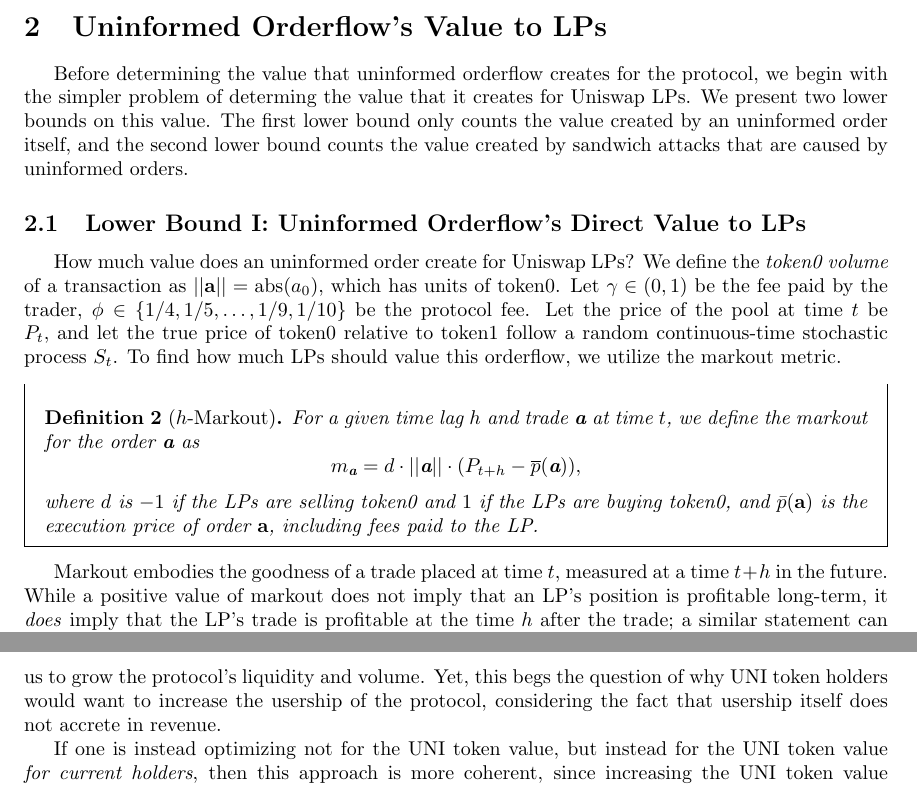
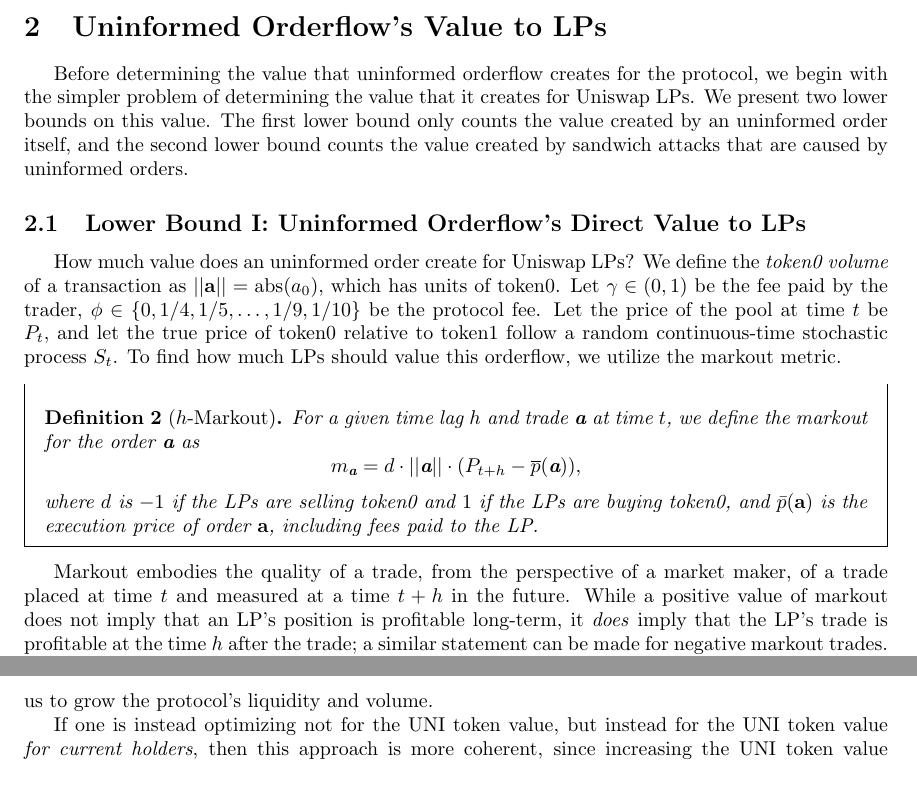
Before and after one commit to xenophonlabs/valuing-orderflow, a LaTeX paper (paper/main.tex, which reads paper/sections/2value-to-LPs.tex, paper/sections/3value-to-protocol.tex): two parts of pages 4 and 12 of 20, joined at a grey line, cut so that both start at the same text. Compiled offline with pdfLaTeX.

Commit message:
make some overleaf changes

```diff
--- a/paper/sections/2value-to-LPs.tex
+++ b/paper/sections/2value-to-LPs.tex
@@ -1,10 +1,10 @@
 \section{Uninformed Orderflow's Value to LPs} \label{section:lp-oflow-value}
-Before determining the value that uninformed orderflow creates for the protocol, we begin with the simpler problem of determing the value that it creates for Uniswap LPs. We present two lower bounds on this value. The first lower bound only counts the value created by an uninformed order itself, and the second lower bound counts the value created by sandwich attacks that are caused by uninformed orders.
+Before determining the value that uninformed orderflow creates for the protocol, we begin with the simpler problem of determining the value that it creates for Uniswap LPs. We present two lower bounds on this value. The first lower bound only counts the value created by an uninformed order itself, and the second lower bound counts the value created by sandwich attacks that are caused by uninformed orders.
 
 \subsection{Lower Bound I: Uninformed Orderflow's Direct Value to LPs}
     How much value does an uninformed order create for Uniswap LPs?
     % We can start by defining the \textit{amountIn} vector of $\textbf a  = [a_0, a_1]^\text T$ to represent the amount in of the pool's token0 and token1, which has units of the respective tokens.
-    We define the \textit{token0 volume} of a transaction as $||\textbf a|| = \text{abs}(a_0)$, which has units of token0. Let $\gamma \in (0,1)$ be the fee paid by the trader, $\phi \in \{1/4, 1/5, \dots, 1/9, 1/10 \}$ be the protocol fee. Let the price of the pool at time $t$ be $P_t$, and let the true price of token0 relative to token1 follow a random continuous-time stochastic process $S_t$. To find how much LPs should value this orderflow, we utilize the markout metric.
+    We define the \textit{token0 volume} of a transaction as $||\textbf a|| = \text{abs}(a_0)$, which has units of token0. Let $\gamma \in (0,1)$ be the fee paid by the trader, $\phi \in \{0, 1/4, 1/5, \dots, 1/9, 1/10 \}$ be the protocol fee. Let the price of the pool at time $t$ be $P_t$, and let the true price of token0 relative to token1 follow a random continuous-time stochastic process $S_t$. To find how much LPs should value this orderflow, we utilize the markout metric.
 
     \begin{definition}[$h$-Markout]
         For a given time lag $h$ and trade $\textbf{a}$ at time $t$, we define the markout for the order $\textbf{a}$ as
@@ -12,7 +12,7 @@ Before determining the value that uninformed orderflow creates for the protocol,
         where $d$ is $-1$ if the LPs are selling token0 and $1$ if the LPs are buying token0, and $\bar p(\bf a)$ is the execution price of order $\bf a$, including fees paid to the LP.
     \end{definition}
 
-    Markout embodies the goodness of a trade placed at time $t$, measured at a time $t+h$ in the future. While a positive value of markout does not imply that an LP's position is profitable long-term, it \textit{does} imply that the LP's trade is profitable at the time $h$ after the trade; a similar statement can be made for negative markout trades. However, this is not a critical flaw to the metric, for the following reason. If we assume that prices follow a zero-drift geometric Brownian motion (GBM), with no mean-reversion terms, then we can also demonstrate that for any lag $h' > h$, $$\mathbb E[\text{markout at time } t + h'] = \text{profit at time } t+h = m_\textbf{a}.$$ % TODO demonstrate that this is true
+    Markout embodies the quality of a trade, from the perspective of a market maker, of a trade placed at time $t$ and measured at a time $t+h$ in the future. While a positive value of markout does not imply that an LP's position is profitable long-term, it \textit{does} imply that the LP's trade is profitable at the time $h$ after the trade; a similar statement can be made for negative markout trades. However, this is not a critical flaw to the metric, for the following reason. If we assume that prices follow a zero-drift geometric Brownian motion (GBM), with no mean-reversion terms, then we can also demonstrate that for any lag $h' > h$, $$\mathbb E[\text{markout at time } t + h'] = \text{profit at time } t+h = m_\textbf{a}.$$ % TODO demonstrate that this is true
     This follows from the fact that the markout is simply a scalar addition and multiplication of the underlying price process $P_t$, and if $P_t$ follows a zero-drift GBM for times greater than $t+h$, our $h$-markout is the the same in expectation as $h'$ markout. In fact, it is not even necessary that $P_t$ follow a GBM; any continuous-time stochastic process $P_t$ that obeys $\mathbb E[P_{t+h'}] = \mathbb E[R_{t+h}]$ for any $h' > h$ suffices for markout to be equal in expectation at and after the lag-time $h$.
 
     Since this relationship often holds empirically, we find it to be an the most practical metric for measuring the value of an order for Uniswap LPs.
--- a/paper/sections/3value-to-protocol.tex
+++ b/paper/sections/3value-to-protocol.tex
@@ -73,7 +73,7 @@ How much value does uninformed orderflow create for the protocol? Here we put fo
 
     Yet another approach for quantifying the value that uninformed orderflow creates for the protocol would be to determine how much value uninformed orderflow would accrete to the token. While on its surface this approach resembles a value-based management approach to valuing uninformed orderflow, it is clear that uninformed orderflow itself will not create value for tokenholders unless there is a revenue source for the token. In order to utilize this method of valuing orderflow, we would either need to default back to our initial approach of assuming there is a protocol fee, or we would need to assume there is another source of revenue, which we refute in non-approach 2.
 
-    A similar, yet just as inapplicable, train of thought is to determine the relationship between uninformed orderflow and the price of the UNI token. An increase in UNI token value would allow us to grow the protocol's liquidity and volume. Yet, this begs the question of why UNI token holders would want to increase the usership of the protocol, considering the fact that usership itself does not accrete in revenue.
+    A similar, yet just as inapplicable, train of thought is to determine the relationship between uninformed orderflow and the price of the UNI token. An increase in UNI token value would allow us to grow the protocol's liquidity and volume. %Yet, this begs the question of why UNI token holders would want to increase the usership of the protocol, considering the fact that usership itself does not accrete in revenue.
 
     If one is instead optimizing not for the UNI token value, but instead for the UNI token value \textit{for current holders}, then this approach is more coherent, since increasing the UNI token value would allow current holders to sell the token and realize a gain. Unfortunately for these aspiring tokenholders, we will not entertain this use case as an approach that the protocol should use to value uninformed orderflow.
 
```
